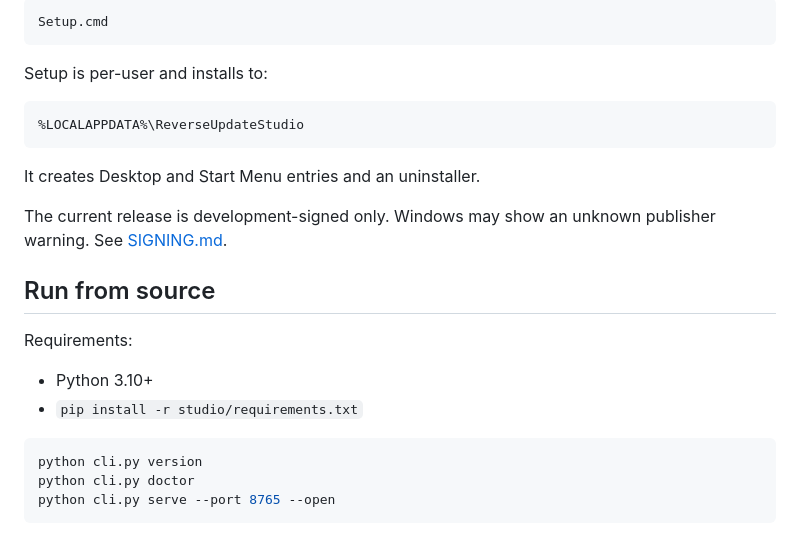
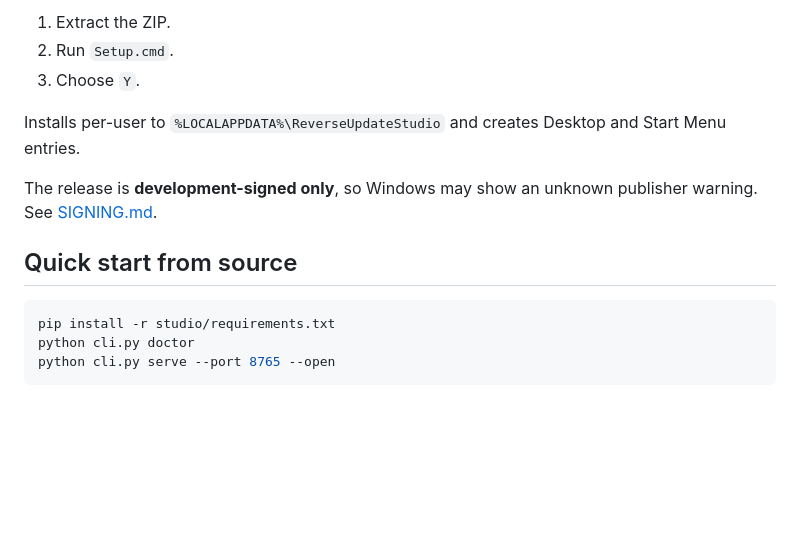
Before and after one commit to Reddgen/reverse-update-studio, a Markdown page: README.md, the part around one of its changes. Rendered like a GitHub page; blank space fills up the shorter version.

````diff
--- a/README.md
+++ b/README.md
@@ -58,28 +54,18 @@ Download the portable ZIP from Releases, extract it and run:
 
-```text
-Setup.cmd
-```
+1. Extract the ZIP.
+2. Run `Setup.cmd`.
+3. Choose `Y`.
 
-Setup is per-user and installs to:
+Installs per-user to `%LOCALAPPDATA%\ReverseUpdateStudio` and creates Desktop and
+Start Menu entries.
 
-```text
-%LOCALAPPDATA%\ReverseUpdateStudio
-```
-
-It creates Desktop and Start Menu entries and an uninstaller.
-
-The current release is development-signed only. Windows may show an unknown
+The release is **development-signed only**, so Windows may show an unknown
 publisher warning. See [SIGNING.md](SIGNING.md).
 
-## Run from source
-
-Requirements:
-
-- Python 3.10+
-- `pip install -r studio/requirements.txt`
+## Quick start from source
 
 ```bash
-python cli.py version
+pip install -r studio/requirements.txt
 python cli.py doctor
 python cli.py serve --port 8765 --open
 ```
````
Also changed, not shown: other parts of README.md (+78 -83 lines), .github/PULL_REQUEST_TEMPLATE.md (added, +12 -0 lines), CONTRIBUTING.md (added, +55 -0 lines), ROADMAP.md (added, +28 -0 lines), SUPPORT.md (added, +26 -0 lines), docs/images/trace.png (added), 4 other files.
